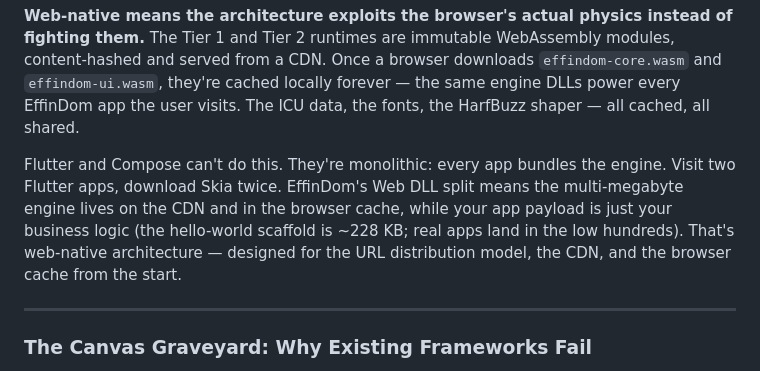
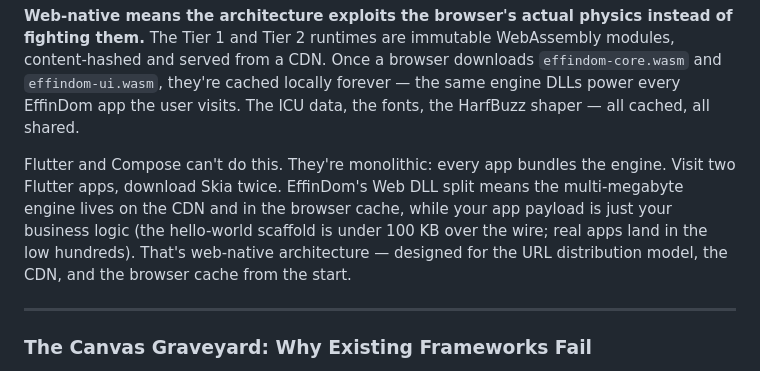
Before and after one commit to zion-sati/EffinDOM, a Markdown page: docs/WHY_EFFINDOM.md, the part around the change. GitHub-like rendering.

```diff
--- a/docs/WHY_EFFINDOM.md
+++ b/docs/WHY_EFFINDOM.md
@@ -22,7 +22,7 @@ EffinDom is the only one that was born on the web, and that changes everything.
 
 **Web-native means the architecture exploits the browser's actual physics instead of fighting them.** The Tier 1 and Tier 2 runtimes are immutable WebAssembly modules, content-hashed and served from a CDN. Once a browser downloads `effindom-core.wasm` and `effindom-ui.wasm`, they're cached locally forever — the same engine DLLs power every EffinDom app the user visits. The ICU data, the fonts, the HarfBuzz shaper — all cached, all shared.
 
-Flutter and Compose can't do this. They're monolithic: every app bundles the engine. Visit two Flutter apps, download Skia twice. EffinDom's Web DLL split means the multi-megabyte engine lives on the CDN and in the browser cache, while your app payload is just your business logic (the hello-world scaffold is ~228 KB; real apps land in the low hundreds). That's web-native architecture — designed for the URL distribution model, the CDN, and the browser cache from the start.
+Flutter and Compose can't do this. They're monolithic: every app bundles the engine. Visit two Flutter apps, download Skia twice. EffinDom's Web DLL split means the multi-megabyte engine lives on the CDN and in the browser cache, while your app payload is just your business logic (the hello-world scaffold is under 100 KB over the wire; real apps land in the low hundreds). That's web-native architecture — designed for the URL distribution model, the CDN, and the browser cache from the start.
 
 ---
 
```
Also changed, not shown: README.md (+3 -3 lines).
